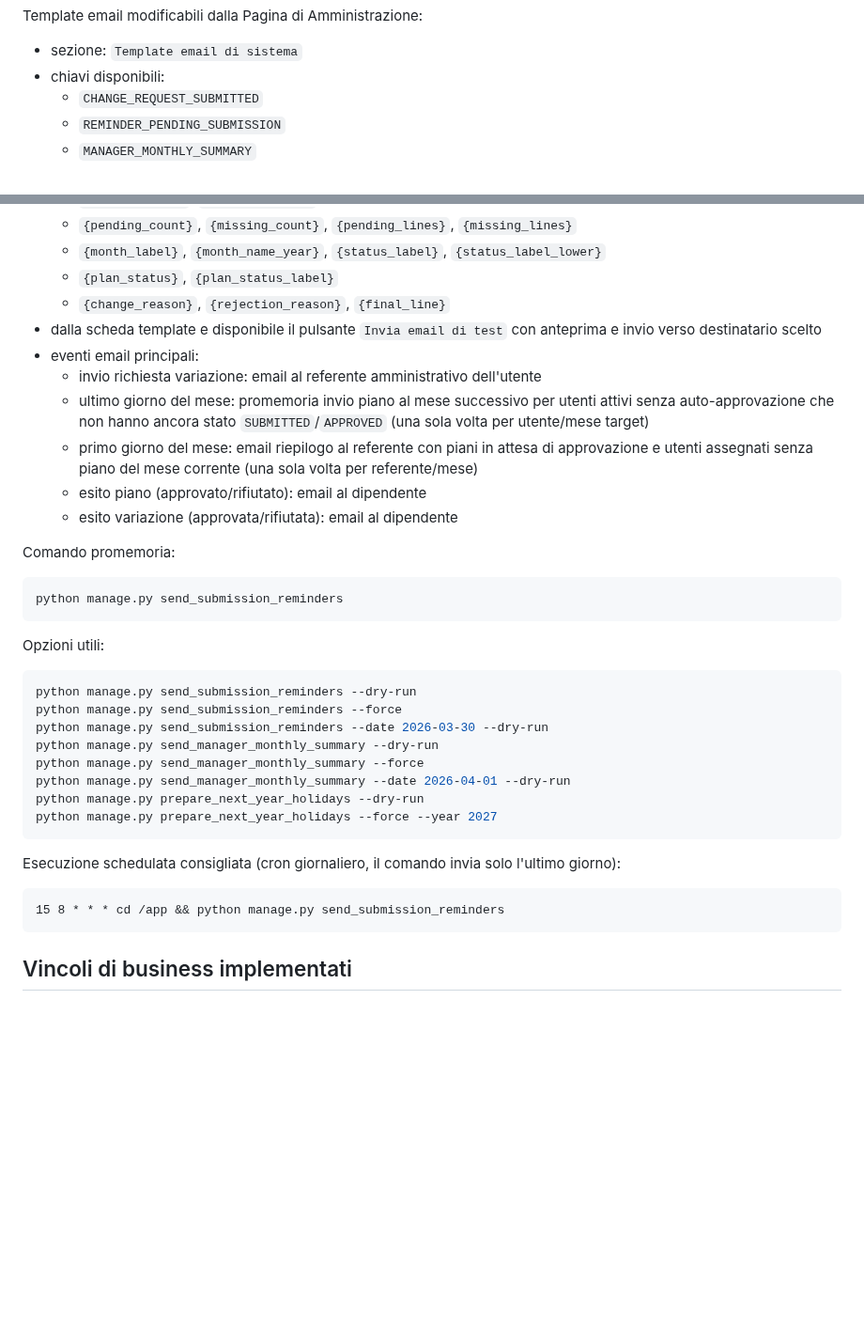
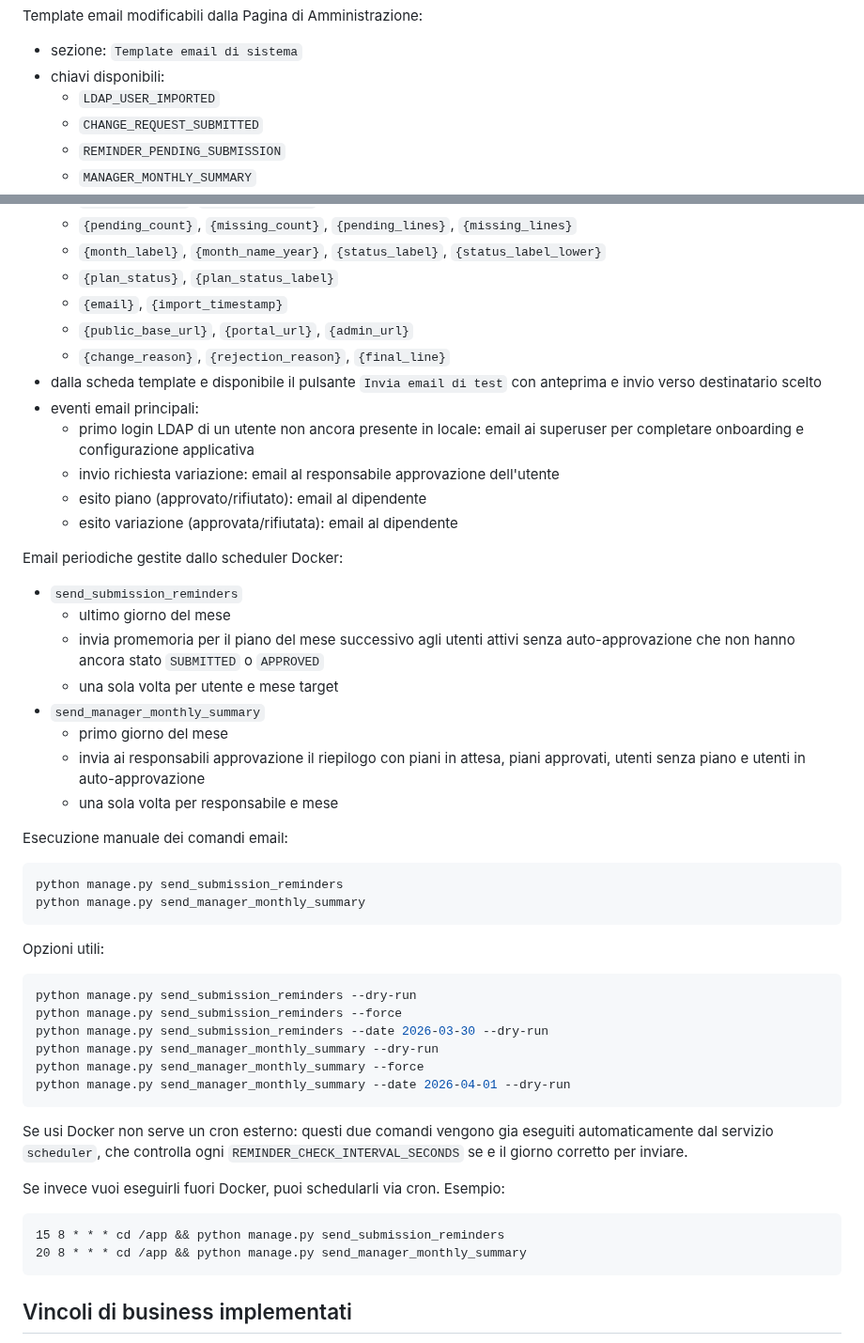
Before and after one commit to maxtoor/lagile.management, a Markdown page: README.md, 2 parts joined by grey strips. Shown at 94% size. Rendered like a GitHub page; blank space fills up the shorter version.

Commit message:
Clarify email scheduler section in README

````diff
--- a/README.md
+++ b/README.md
@@ -405,6 +405,7 @@ Se `AGILE_EMAIL_REDIRECT_TO` e valorizzato, tutte le email in uscita vengono inv
 Template email modificabili dalla Pagina di Amministrazione:
 - sezione: `Template email di sistema`
 - chiavi disponibili:
+  - `LDAP_USER_IMPORTED`
   - `CHANGE_REQUEST_SUBMITTED`
   - `REMINDER_PENDING_SUBMISSION`
   - `MANAGER_MONTHLY_SUMMARY`
@@ -418,19 +419,31 @@ Template email modificabili dalla Pagina di Amministrazione:
   - `{pending_count}`, `{missing_count}`, `{pending_lines}`, `{missing_lines}`
   - `{month_label}`, `{month_name_year}`, `{status_label}`, `{status_label_lower}`
   - `{plan_status}`, `{plan_status_label}`
+  - `{email}`, `{import_timestamp}`
+  - `{public_base_url}`, `{portal_url}`, `{admin_url}`
   - `{change_reason}`, `{rejection_reason}`, `{final_line}`
 - dalla scheda template e disponibile il pulsante `Invia email di test` con anteprima e invio verso destinatario scelto
 - eventi email principali:
-  - invio richiesta variazione: email al referente amministrativo dell'utente
-  - ultimo giorno del mese: promemoria invio piano al mese successivo per utenti attivi senza auto-approvazione che non hanno ancora stato `SUBMITTED`/`APPROVED` (una sola volta per utente/mese target)
-  - primo giorno del mese: email riepilogo al referente con piani in attesa di approvazione e utenti assegnati senza piano del mese corrente (una sola volta per referente/mese)
+  - primo login LDAP di un utente non ancora presente in locale: email ai superuser per completare onboarding e configurazione applicativa
+  - invio richiesta variazione: email al responsabile approvazione dell'utente
   - esito piano (approvato/rifiutato): email al dipendente
   - esito variazione (approvata/rifiutata): email al dipendente
 
-Comando promemoria:
+Email periodiche gestite dallo scheduler Docker:
+- `send_submission_reminders`
+  - ultimo giorno del mese
+  - invia promemoria per il piano del mese successivo agli utenti attivi senza auto-approvazione che non hanno ancora stato `SUBMITTED` o `APPROVED`
+  - una sola volta per utente e mese target
+- `send_manager_monthly_summary`
+  - primo giorno del mese
+  - invia ai responsabili approvazione il riepilogo con piani in attesa, piani approvati, utenti senza piano e utenti in auto-approvazione
+  - una sola volta per responsabile e mese
+
+Esecuzione manuale dei comandi email:
 
 ```bash
 python manage.py send_submission_reminders
+python manage.py send_manager_monthly_summary
 ```
 
 Opzioni utili:
@@ -442,14 +455,15 @@ python manage.py send_submission_reminders --date 2026-03-30 --dry-run
 python manage.py send_manager_monthly_summary --dry-run
 python manage.py send_manager_monthly_summary --force
 python manage.py send_manager_monthly_summary --date 2026-04-01 --dry-run
-python manage.py prepare_next_year_holidays --dry-run
-python manage.py prepare_next_year_holidays --force --year 2027
 ```
 
-Esecuzione schedulata consigliata (cron giornaliero, il comando invia solo l'ultimo giorno):
+Se usi Docker non serve un cron esterno: questi due comandi vengono gia eseguiti automaticamente dal servizio `scheduler`, che controlla ogni `REMINDER_CHECK_INTERVAL_SECONDS` se e il giorno corretto per inviare.
+
+Se invece vuoi eseguirli fuori Docker, puoi schedularli via cron. Esempio:
 
 ```cron
 15 8 * * * cd /app && python manage.py send_submission_reminders
+20 8 * * * cd /app && python manage.py send_manager_monthly_summary
 ```
 
 ## Vincoli di business implementati
````
